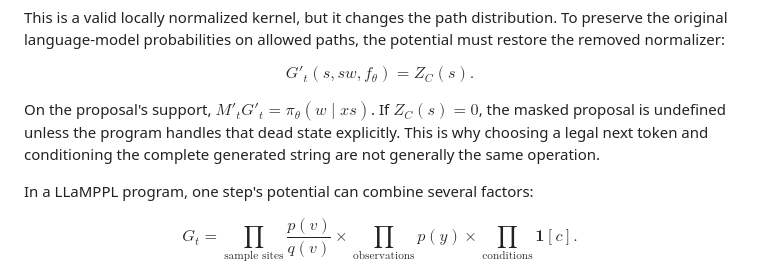
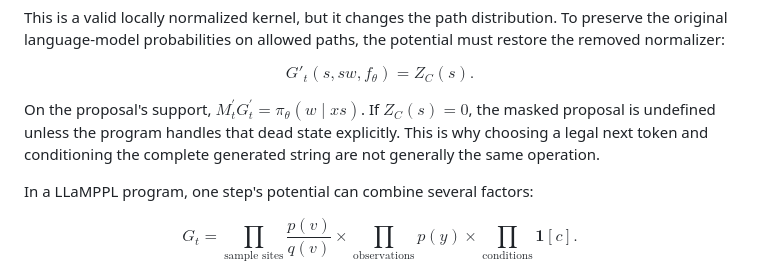
Before and after one commit to quangng2000/modelsmc-reading-notes, a Markdown page: README.md, the part around the change. Drawn GitHub-style.

Commit message:
docs: fix inline prime notation

```diff
--- a/README.md
+++ b/README.md
@@ -227,7 +227,7 @@ $$
 G'_t(s,sw,f_\theta)=Z_C(s).
 $$
 
-On the proposal's support, $M'_tG'_t=\pi_\theta(w\mid xs)$. If $Z_C(s)=0$, the masked proposal is undefined unless the program handles that dead state explicitly. This is why choosing a legal next token and conditioning the complete generated string are not generally the same operation.
+On the proposal's support, $M_t^{\prime}G_t^{\prime}=\pi_\theta(w\mid xs)$. If $Z_C(s)=0$, the masked proposal is undefined unless the program handles that dead state explicitly. This is why choosing a legal next token and conditioning the complete generated string are not generally the same operation.
 
 In a LLaMPPL program, one step's potential can combine several factors:
 
```
